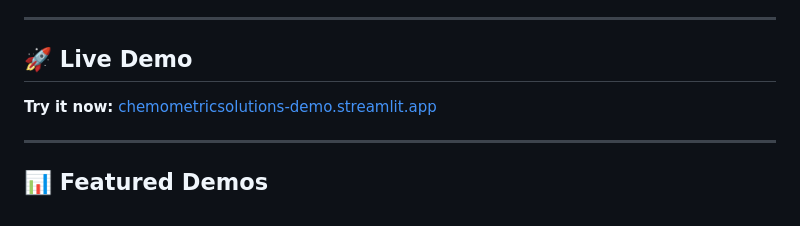
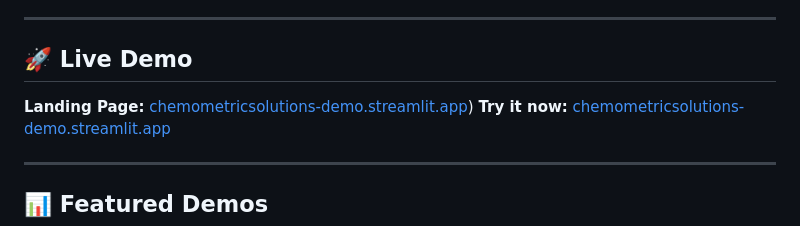
Before and after one commit to EFarinini/chemometricsolutions-demo, a Markdown page: README.md, the part around the change. GitHub-like rendering.

```diff
--- a/README.md
+++ b/README.md
@@ -12,6 +12,7 @@
 
 ## 🚀 Live Demo
 
+**Landing Page:** [chemometricsolutions-demo.streamlit.app]([https://chemometricsolutions-demo.streamlit.app]))
 **Try it now:** [chemometricsolutions-demo.streamlit.app](https://chemometricsolutions-demo.streamlit.app)
 
 ---
```
